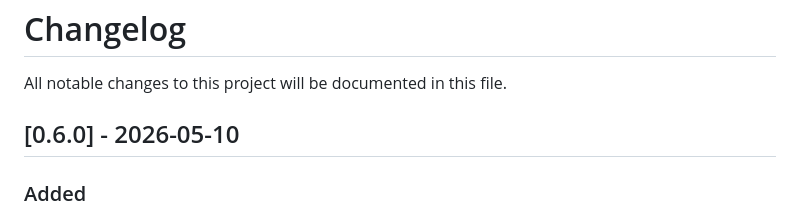
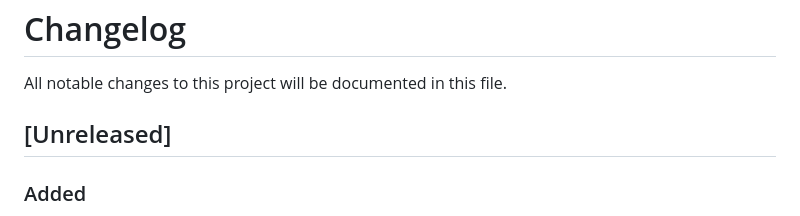
Before and after one commit to jvjithin/chaos-maker, a Markdown page: CHANGELOG.md, the part around the change. Drawn GitHub-style.

Commit message:
chore(release): retract premature v0.6.0 date — section is [Unreleased] until tag cut

```diff
--- a/CHANGELOG.md
+++ b/CHANGELOG.md
@@ -2,7 +2,7 @@
 
 All notable changes to this project will be documented in this file.
 
-## [0.6.0] - 2026-05-10
+## [Unreleased]
 
 ### Added
 
```
